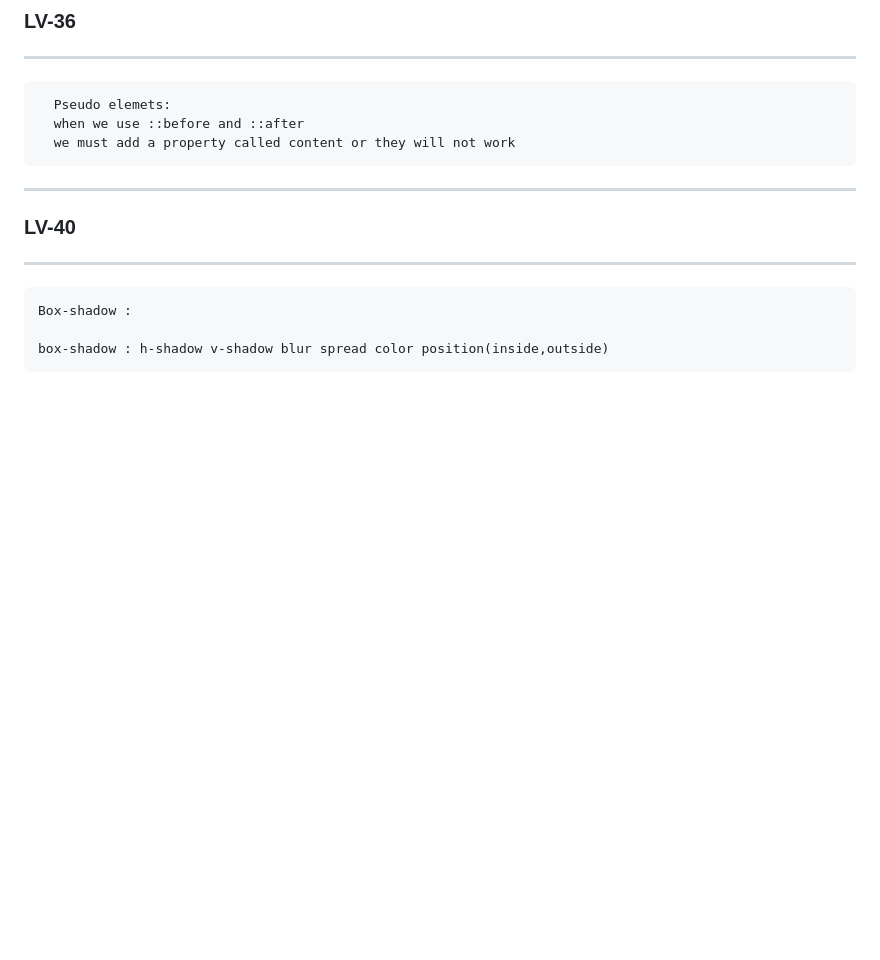
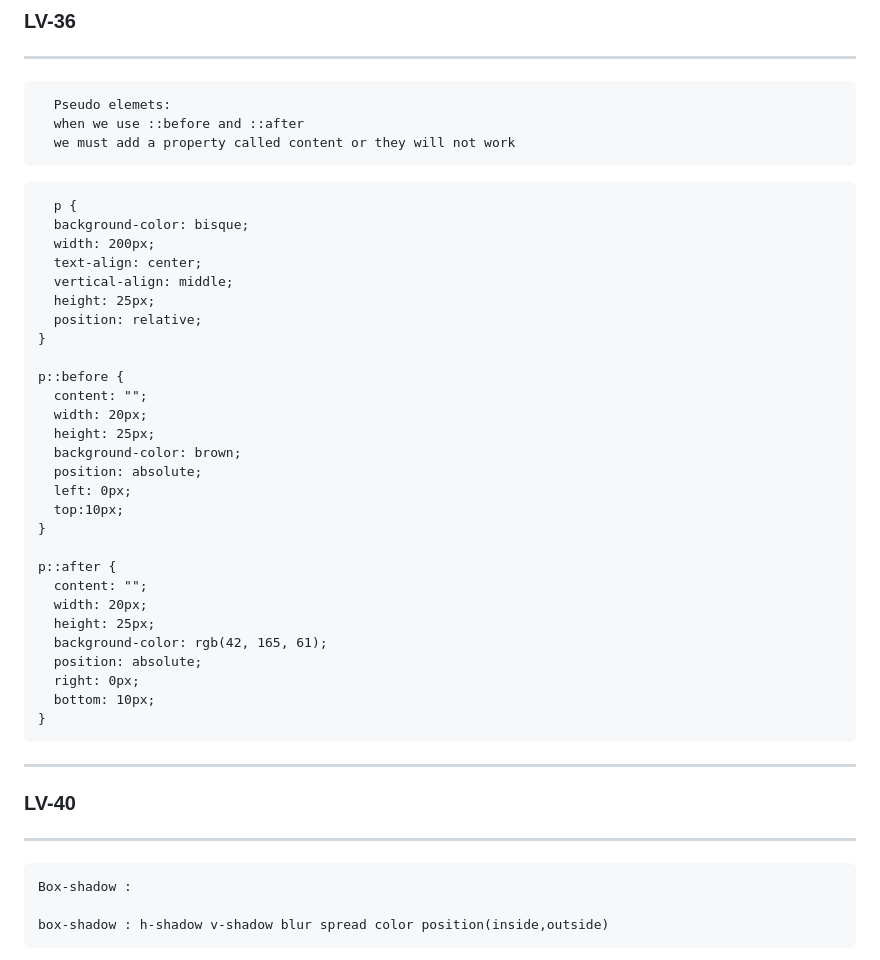
Before and after one commit to Alhaimouni/cascade-style-sheet, a Markdown page: README.md, the part around the change. Drawn GitHub-style; blank space fills up the shorter version.

```diff
--- a/README.md
+++ b/README.md
@@ -327,6 +327,36 @@ vw : stand for viewport width 1vw = 1% of viewport width
   Pseudo elemets:
   when we use ::before and ::after
   we must add a property called content or they will not work
+</pre>
+<pre>
+  p {
+  background-color: bisque;
+  width: 200px;
+  text-align: center;
+  vertical-align: middle;
+  height: 25px;
+  position: relative;
+}
+
+p::before {
+  content: "";
+  width: 20px;
+  height: 25px;
+  background-color: brown;
+  position: absolute;
+  left: 0px;
+  top:10px;
+}
+
+p::after {
+  content: "";
+  width: 20px;
+  height: 25px;
+  background-color: rgb(42, 165, 61);
+  position: absolute;
+  right: 0px;
+  bottom: 10px;
+}
 </pre>
 ---
 ### LV-40
```
